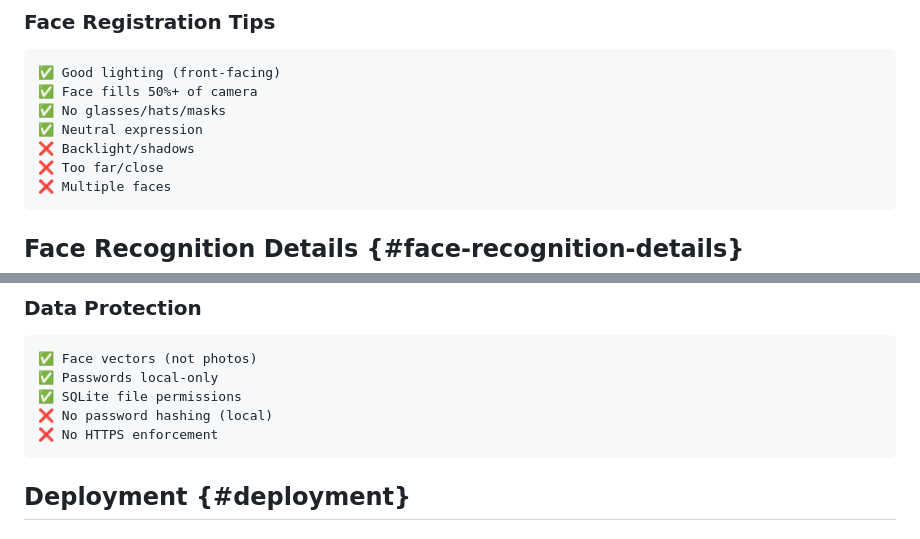
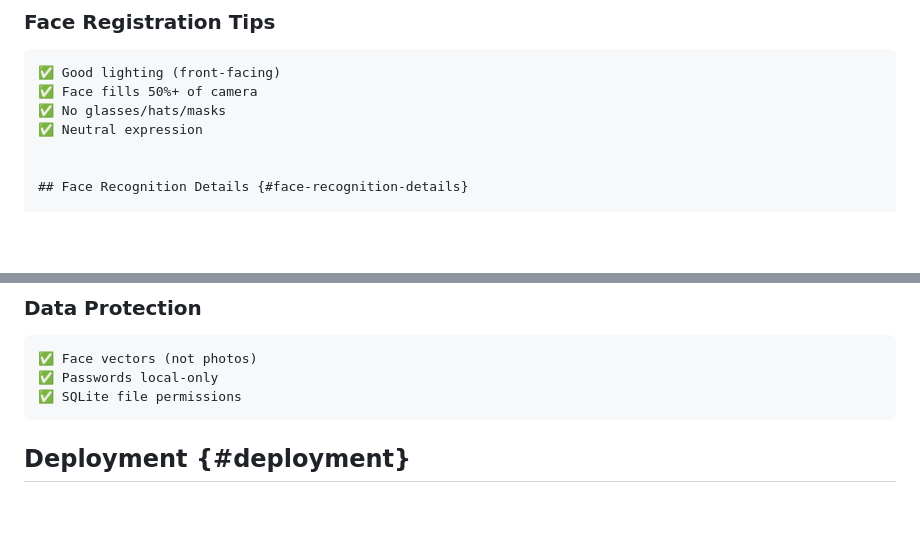
Before and after one commit to arun143R/ATTENDANCE-SYSTEM-USING-FACE-RECOGNITION, a Markdown page: README.md, 2 parts joined by grey strips. Drawn GitHub-style; blank space fills up the shorter version.

Commit message:
Update README with complete documentation

````diff
--- a/README.md
+++ b/README.md
@@ -301,10 +301,7 @@ docker run -p 3000:3000 -v $(pwd)/data:/app/data attendance
 ✅ Face fills 50%+ of camera
 ✅ No glasses/hats/masks
 ✅ Neutral expression
-❌ Backlight/shadows
-❌ Too far/close
-❌ Multiple faces
-```
+
 
 ## Face Recognition Details {#face-recognition-details}
 
@@ -365,8 +362,6 @@ No Token  → Public pages only
 ✅ Face vectors (not photos)
 ✅ Passwords local-only
 ✅ SQLite file permissions
-❌ No password hashing (local)
-❌ No HTTPS enforcement
 ```
 
 ## Deployment {#deployment}
````
